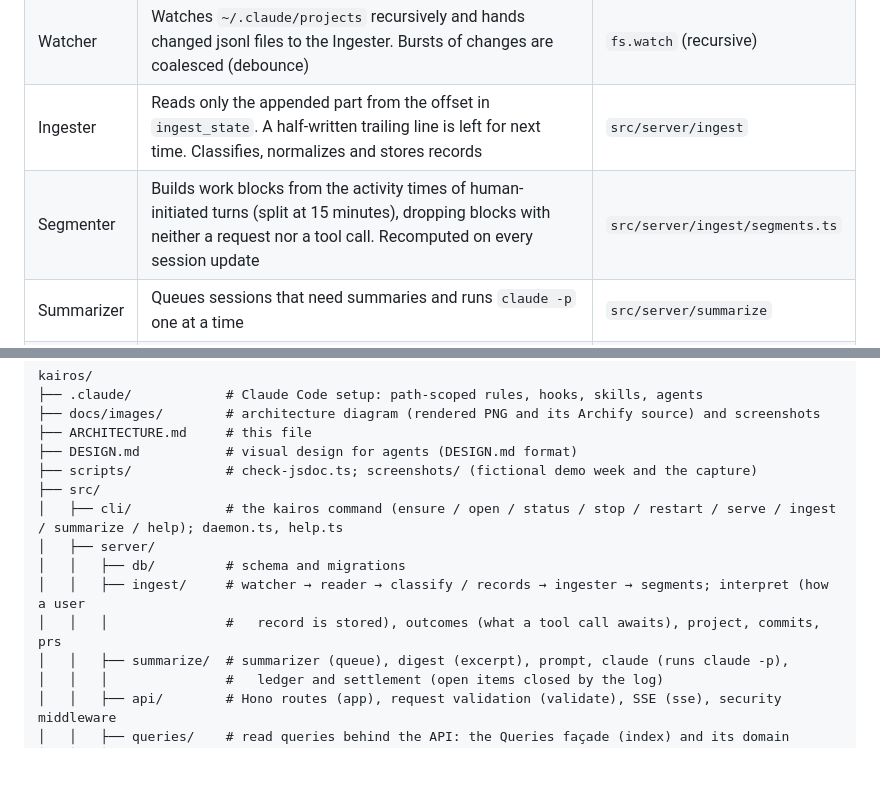
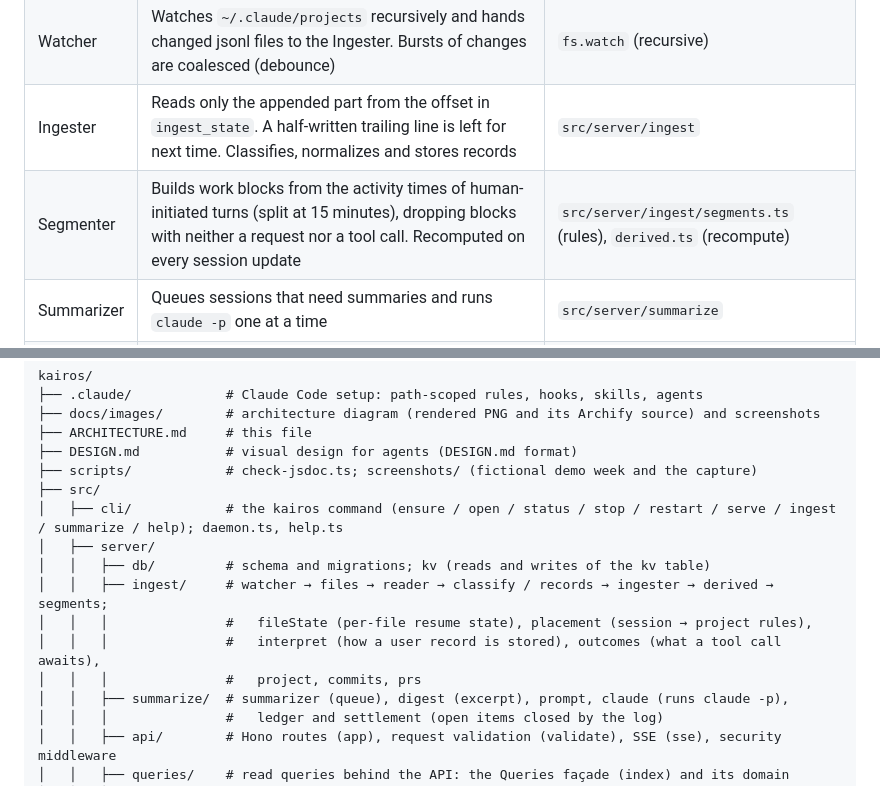
Before and after one commit to atsuki-shirasawa/kairos, a Markdown page: ARCHITECTURE.md, 2 parts joined by grey strips. GitHub-like rendering; blank space fills up the shorter version.

Commit message:
docs: describe the ingest modules split out of Ingester and the kv helper
Co-Authored-By: Claude Opus 5.5 <noreply@anthropic.com>

```diff
--- a/ARCHITECTURE.md
+++ b/ARCHITECTURE.md
@@ -52,7 +52,7 @@ There is only one process, `kairos serve`, which handles ingest, summaries, the
 | Launcher | `kairos ensure`: checks `/api/health` and, if there's no response, starts `kairos serve` detached. A PID file prevents double starts | `src/cli` |
 | Watcher | Watches `~/.claude/projects` recursively and hands changed jsonl files to the Ingester. Bursts of changes are coalesced (debounce) | `fs.watch` (recursive) |
 | Ingester | Reads only the appended part from the offset in `ingest_state`. A half-written trailing line is left for next time. Classifies, normalizes and stores records | `src/server/ingest` |
-| Segmenter | Builds work blocks from the activity times of human-initiated turns (split at 15 minutes), dropping blocks with neither a request nor a tool call. Recomputed on every session update | `src/server/ingest/segments.ts` |
+| Segmenter | Builds work blocks from the activity times of human-initiated turns (split at 15 minutes), dropping blocks with neither a request nor a tool call. Recomputed on every session update | `src/server/ingest/segments.ts` (rules), `derived.ts` (recompute) |
 | Summarizer | Queues sessions that need summaries and runs `claude -p` one at a time | `src/server/summarize` |
 | API | REST for the calendar, details, conversations, summaries and project settings, plus SSE for update notifications | Hono |
 | Web UI | Week and day calendar, detail drawer, filters (keyword, outcomes, states, length, branch, projects). English by default, Japanese selectable (`src/web/src/i18n`) | React + Tailwind + shadcn/ui |
@@ -237,9 +237,11 @@ kairos/
 ├── src/
 │   ├── cli/            # the kairos command (ensure / open / status / stop / restart / serve / ingest / summarize / help); daemon.ts, help.ts
 │   ├── server/
-│   │   ├── db/         # schema and migrations
-│   │   ├── ingest/     # watcher → reader → classify / records → ingester → segments; interpret (how a user
-│   │   │               #   record is stored), outcomes (what a tool call awaits), project, commits, prs
+│   │   ├── db/         # schema and migrations; kv (reads and writes of the kv table)
+│   │   ├── ingest/     # watcher → files → reader → classify / records → ingester → derived → segments;
+│   │   │               #   fileState (per-file resume state), placement (session → project rules),
+│   │   │               #   interpret (how a user record is stored), outcomes (what a tool call awaits),
+│   │   │               #   project, commits, prs
 │   │   ├── summarize/  # summarizer (queue), digest (excerpt), prompt, claude (runs claude -p),
 │   │   │               #   ledger and settlement (open items closed by the log)
 │   │   ├── api/        # Hono routes (app), request validation (validate), SSE (sse), security middleware
```
Also changed, not shown: CLAUDE.md (+2 -2 lines).
